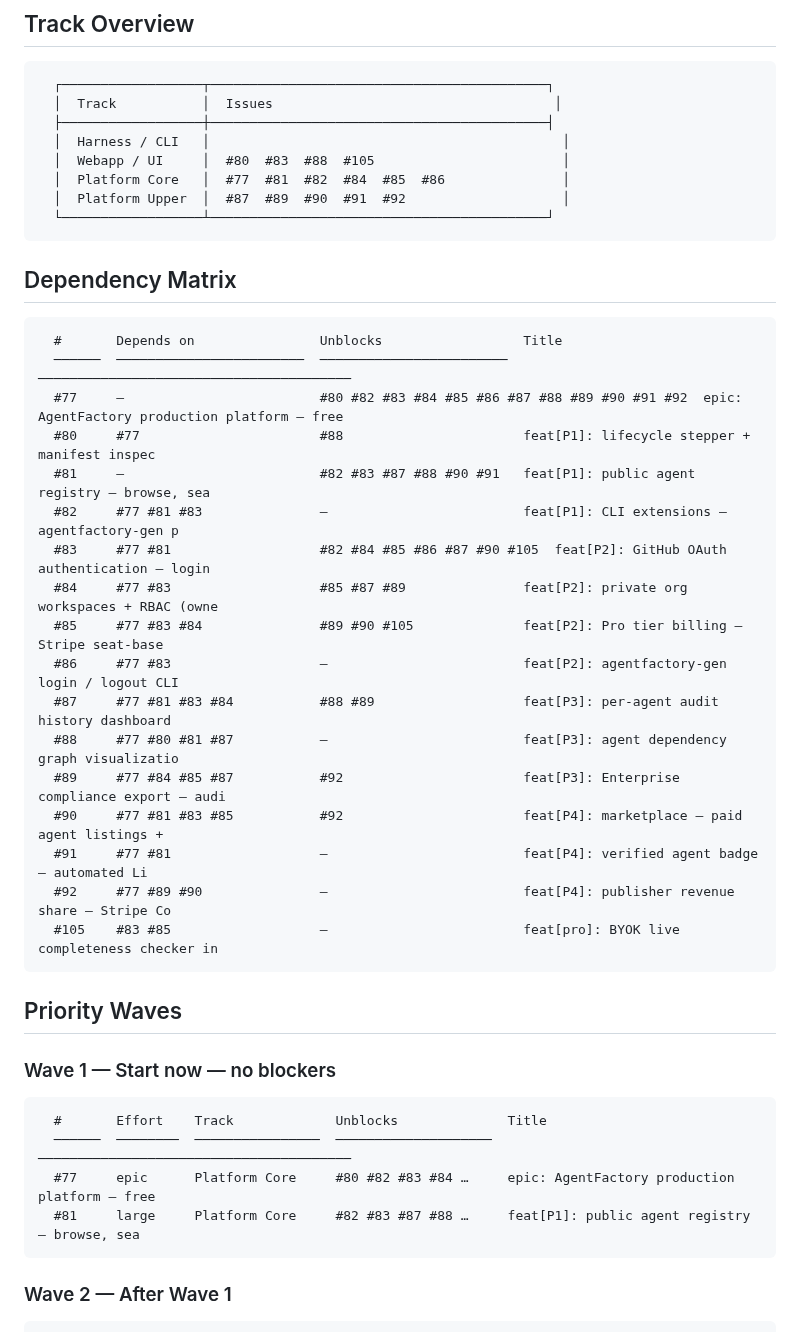
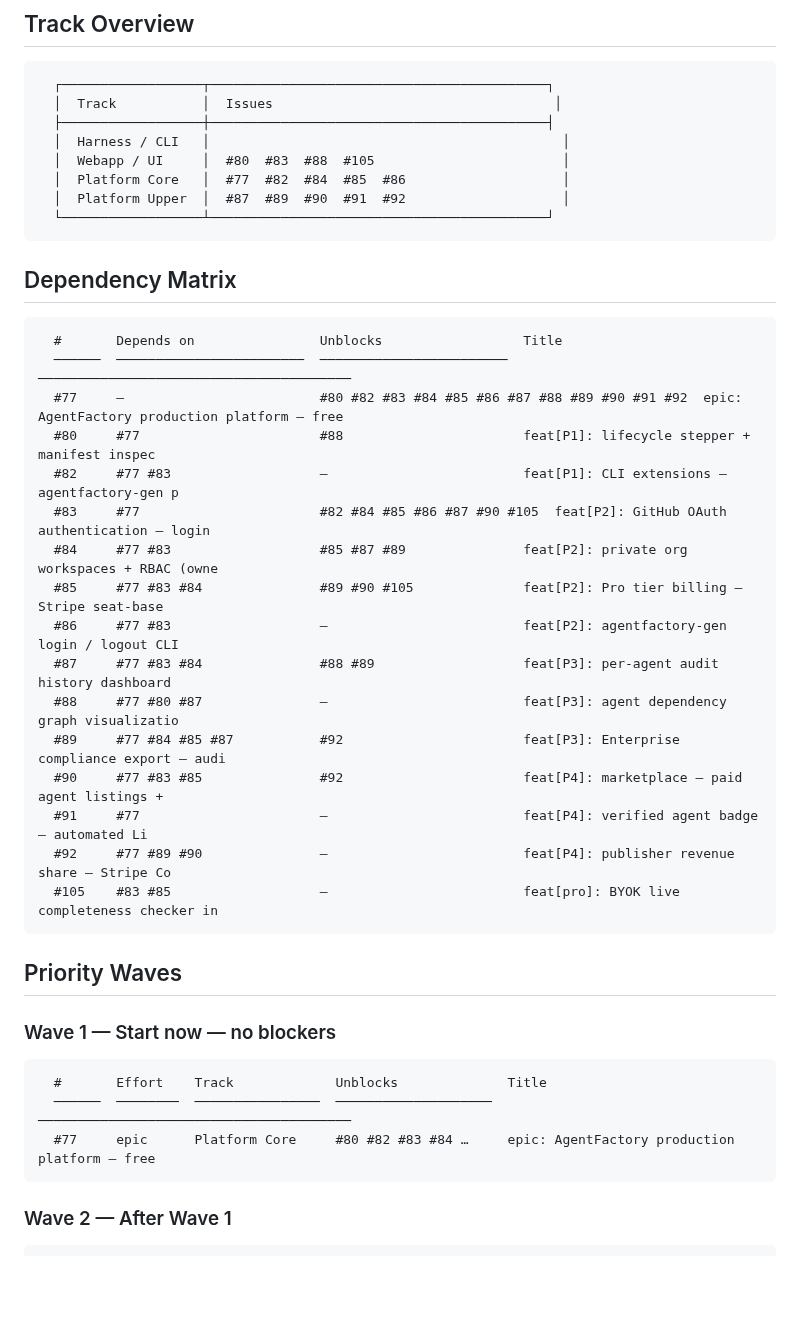
Before and after one commit to matheusmlopess/AgentFactory, a Markdown page: docs/ISSUE-PRIORITY.md, the part around one of its changes. Rendered like a GitHub page; blank space fills up the shorter version.

Commit message:
docs: update milestones for #81 + regenerate issue priority report [skip ci]
Co-Authored-By: Claude Sonnet 4.6 <noreply@anthropic.com>

````diff
--- a/docs/ISSUE-PRIORITY.md
+++ b/docs/ISSUE-PRIORITY.md
@@ -14,7 +14,7 @@ Source: `.ai/scripts/generate-priority-report.py`  |  Spec: `docs/ISSUE-PRIORITY
   ├──────────────────┼───────────────────────────────────────────┤
   │  Harness / CLI   │                                             │
   │  Webapp / UI     │  #80  #83  #88  #105                        │
-  │  Platform Core   │  #77  #81  #82  #84  #85  #86               │
+  │  Platform Core   │  #77  #82  #84  #85  #86                    │
   │  Platform Upper  │  #87  #89  #90  #91  #92                    │
   └──────────────────┴───────────────────────────────────────────┘
 ```
@@ -26,17 +26,16 @@ Source: `.ai/scripts/generate-priority-report.py`  |  Spec: `docs/ISSUE-PRIORITY
   ──────  ────────────────────────  ────────────────────────  ────────────────────────────────────────
   #77     —                         #80 #82 #83 #84 #85 #86 #87 #88 #89 #90 #91 #92  epic: AgentFactory production platform — free
   #80     #77                       #88                       feat[P1]: lifecycle stepper + manifest inspec
-  #81     —                         #82 #83 #87 #88 #90 #91   feat[P1]: public agent registry — browse, sea
-  #82     #77 #81 #83               —                         feat[P1]: CLI extensions — agentfactory-gen p
-  #83     #77 #81                   #82 #84 #85 #86 #87 #90 #105  feat[P2]: GitHub OAuth authentication — login
+  #82     #77 #83                   —                         feat[P1]: CLI extensions — agentfactory-gen p
+  #83     #77                       #82 #84 #85 #86 #87 #90 #105  feat[P2]: GitHub OAuth authentication — login
   #84     #77 #83                   #85 #87 #89               feat[P2]: private org workspaces + RBAC (owne
   #85     #77 #83 #84               #89 #90 #105              feat[P2]: Pro tier billing — Stripe seat-base
   #86     #77 #83                   —                         feat[P2]: agentfactory-gen login / logout CLI
-  #87     #77 #81 #83 #84           #88 #89                   feat[P3]: per-agent audit history dashboard
-  #88     #77 #80 #81 #87           —                         feat[P3]: agent dependency graph visualizatio
+  #87     #77 #83 #84               #88 #89                   feat[P3]: per-agent audit history dashboard
+  #88     #77 #80 #87               —                         feat[P3]: agent dependency graph visualizatio
   #89     #77 #84 #85 #87           #92                       feat[P3]: Enterprise compliance export — audi
-  #90     #77 #81 #83 #85           #92                       feat[P4]: marketplace — paid agent listings +
-  #91     #77 #81                   —                         feat[P4]: verified agent badge — automated Li
+  #90     #77 #83 #85               #92                       feat[P4]: marketplace — paid agent listings +
+  #91     #77                       —                         feat[P4]: verified agent badge — automated Li
   #92     #77 #89 #90               —                         feat[P4]: publisher revenue share — Stripe Co
   #105    #83 #85                   —                         feat[pro]: BYOK live completeness checker in
 ```
@@ -49,7 +48,6 @@ Source: `.ai/scripts/generate-priority-report.py`  |  Spec: `docs/ISSUE-PRIORITY
   #       Effort    Track             Unblocks              Title
   ──────  ────────  ────────────────  ────────────────────  ────────────────────────────────────────
   #77     epic      Platform Core     #80 #82 #83 #84 …     epic: AgentFactory production platform — free
-  #81     large     Platform Core     #82 #83 #87 #88 …     feat[P1]: public agent registry — browse, sea
 ```
 
 ### Wave 2 — After Wave 1
````
Also changed, not shown: other parts of docs/ISSUE-PRIORITY.md (+3 -3 lines), .ai/memory/milestones.md (+2 -2 lines).
